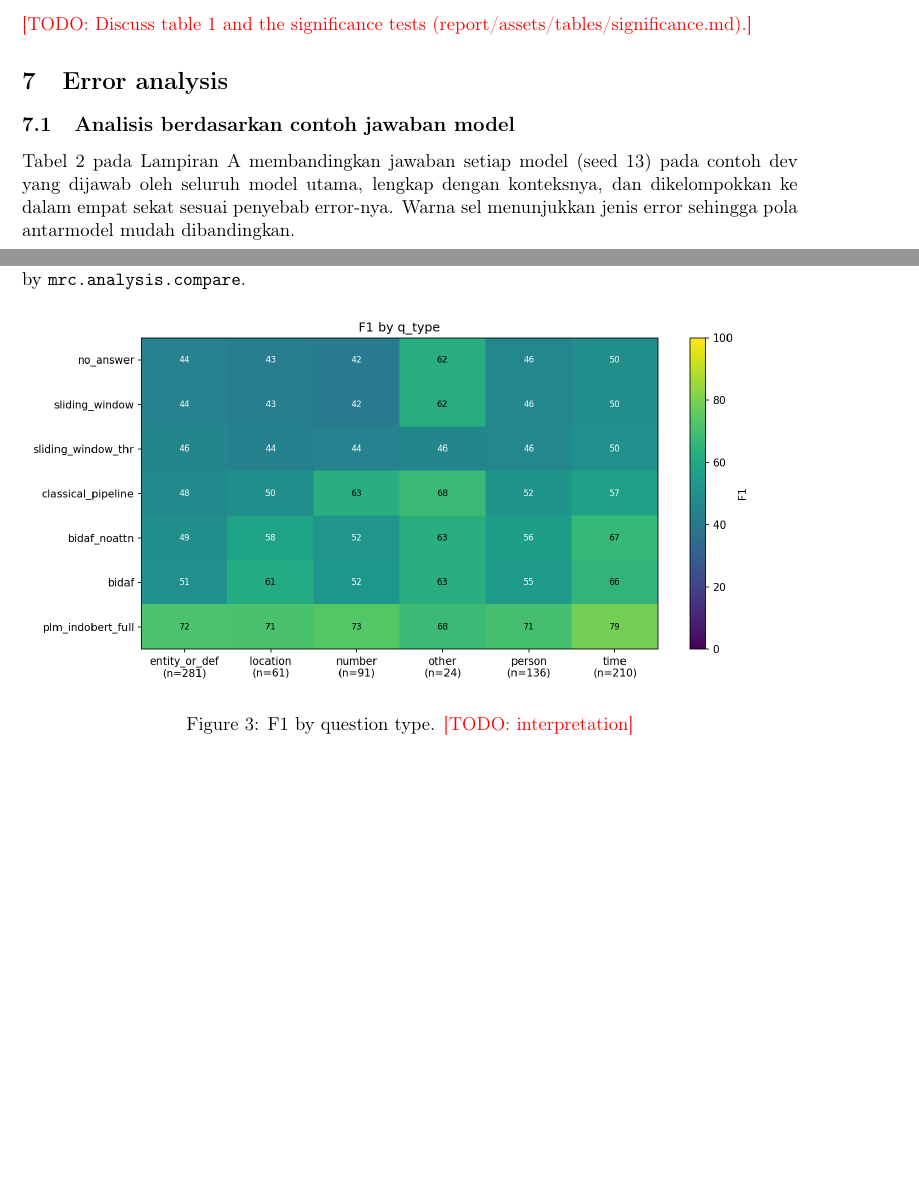
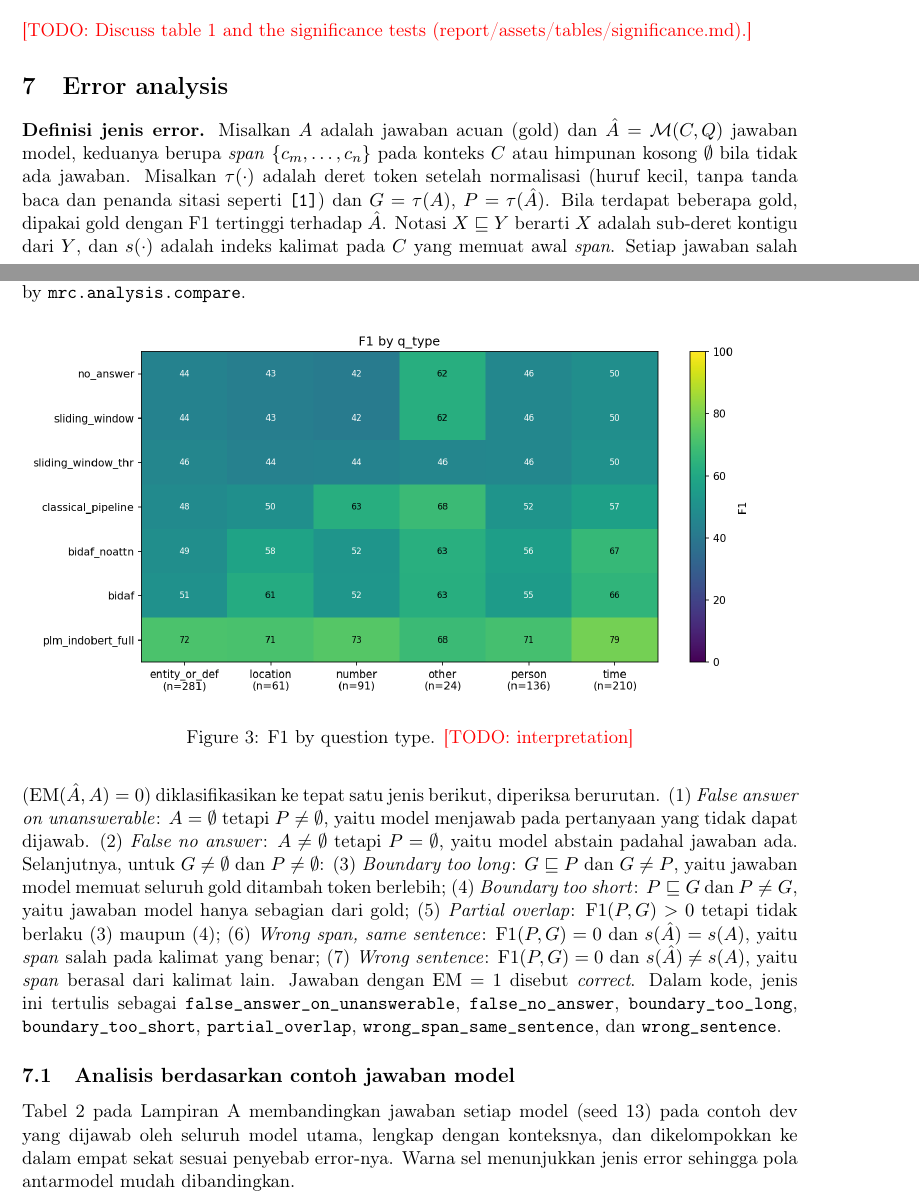
Before and after one commit to nzafranf/mrc-02, a LaTeX paper (report/latex/main.tex): two parts of pages 3 and 4 of 8 before the commit and two parts of pages 3 and 4 of 9 after it, joined at a grey line, cut so that both start at the same text, the shorter picture padded with empty space. Compiled offline with pdfLaTeX.

Commit message:
added formal deifnition of error types

```diff
--- a/report/latex/main.tex
+++ b/report/latex/main.tex
@@ -133,6 +133,26 @@ no-answer score.}
 \section{Error analysis}
 % Per experiment: experiments/NN-*/analysis/ (outcomes, slices, error samples for manual labels).
 % Across models: eda/notebooks/model_errors.ipynb and report/assets/tables/.
+% Definitions mirror classify() in experiments/global/mrc/analysis/compare.py.
+\textbf{Definisi jenis error.}
+Misalkan $A$ adalah jawaban acuan (gold) dan $\hat{A} = \mathcal{M}(C, Q)$ jawaban model, keduanya berupa \textit{span}
+$\{c_m, \dots, c_n\}$ pada konteks $C$ atau himpunan kosong $\emptyset$ bila tidak ada jawaban. Misalkan
+$\tau(\cdot)$ adalah deret token setelah normalisasi (huruf kecil, tanpa tanda baca dan penanda sitasi seperti \texttt{[1]}) dan $G = \tau(A)$,
+$P = \tau(\hat{A})$. Bila terdapat beberapa gold, dipakai gold dengan F1 tertinggi terhadap $\hat{A}$. Notasi
+$X \sqsubseteq Y$ berarti $X$ adalah sub-deret kontigu dari $Y$, dan $s(\cdot)$ adalah indeks kalimat pada $C$ yang memuat
+awal \textit{span}. Setiap jawaban salah ($\mathrm{EM}(\hat{A}, A) = 0$) diklasifikasikan ke tepat satu jenis berikut,
+diperiksa berurutan. (1)~\textit{False answer on unanswerable}: $A = \emptyset$ tetapi $P \neq \emptyset$, yaitu model menjawab pada
+pertanyaan yang tidak dapat dijawab. (2)~\textit{False no answer}: $A \neq \emptyset$ tetapi $P = \emptyset$, yaitu model
+abstain padahal jawaban ada. Selanjutnya, untuk $G \neq \emptyset$ dan $P \neq \emptyset$:
+(3)~\textit{Boundary too long}: $G \sqsubseteq P$ dan $G \neq P$, yaitu jawaban model memuat seluruh gold ditambah token berlebih;
+(4)~\textit{Boundary too short}: $P \sqsubseteq G$ dan $P \neq G$, yaitu jawaban model hanya sebagian dari gold;
+(5)~\textit{Partial overlap}: $\mathrm{F1}(P, G) > 0$ tetapi tidak berlaku (3) maupun (4);
+(6)~\textit{Wrong span, same sentence}: $\mathrm{F1}(P, G) = 0$ dan $s(\hat{A}) = s(A)$, yaitu \textit{span} salah pada kalimat yang benar;
+(7)~\textit{Wrong sentence}: $\mathrm{F1}(P, G) = 0$ dan $s(\hat{A}) \neq s(A)$, yaitu \textit{span} berasal dari kalimat lain.
+Jawaban dengan $\mathrm{EM} = 1$ disebut \textit{correct}. Dalam kode, jenis ini tertulis sebagai \texttt{false\_answer\_on\_unanswerable},
+\texttt{false\_no\_answer}, \texttt{boundary\_too\_long}, \texttt{boundary\_too\_short}, \texttt{partial\_overlap},
+\texttt{wrong\_span\_same\_sentence}, dan \texttt{wrong\_sentence}.
+
 \begin{figure}[t]
   \centering
   \includegraphics[width=\linewidth]{error_taxonomy_stacked.png}
```
